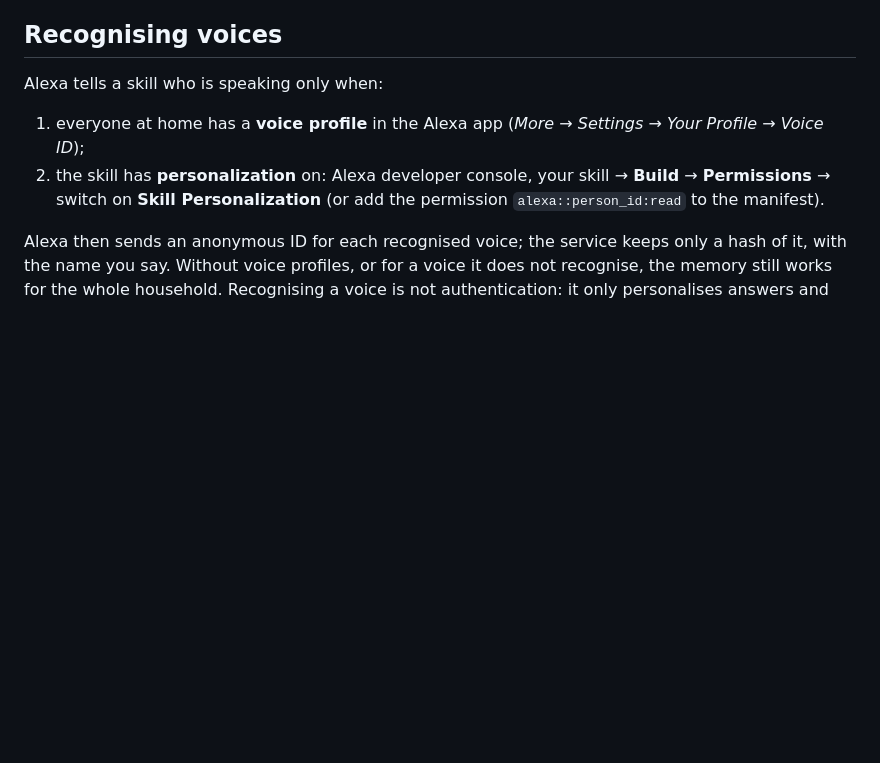
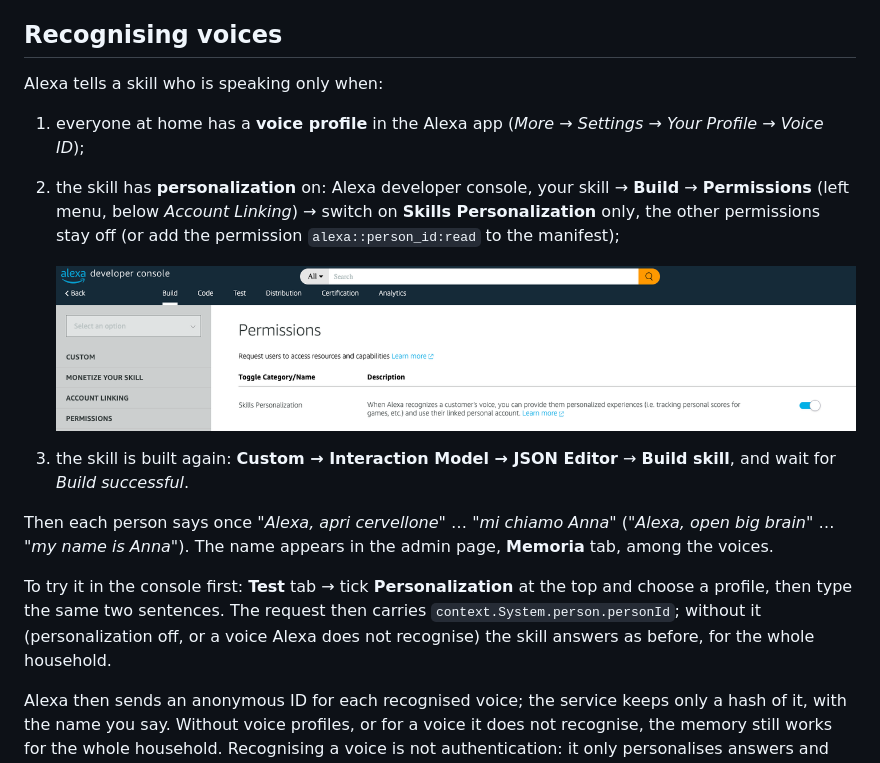
Before and after one commit to LucaTomei/alexa-ai-bridge, a Markdown page: docs/memory.md, the part around the change. Rendered like a GitHub page; pictures changed too: docs/images/alexa-console-personalization.png (added); blank space fills up the shorter version.

Commit message:
1.4.2: guide to recognising voices (Skills Personalization) with a console screenshot

```diff
--- a/docs/memory.md
+++ b/docs/memory.md
@@ -28,8 +28,21 @@ everything off (nothing is read, saved or sent) without deleting what was saved.
 Alexa tells a skill who is speaking only when:
 
 1. everyone at home has a **voice profile** in the Alexa app (*More → Settings → Your Profile → Voice ID*);
-2. the skill has **personalization** on: Alexa developer console, your skill → **Build** → **Permissions** →
-   switch on **Skill Personalization** (or add the permission `alexa::person_id:read` to the manifest).
+2. the skill has **personalization** on: Alexa developer console, your skill → **Build** → **Permissions** (left
+   menu, below *Account Linking*) → switch on **Skills Personalization** only, the other permissions stay off
+   (or add the permission `alexa::person_id:read` to the manifest);
+
+   ![Build → Permissions, Skills Personalization on](images/alexa-console-personalization.png)
+
+3. the skill is built again: **Custom → Interaction Model → JSON Editor** → **Build skill**, and wait for
+   *Build successful*.
+
+Then each person says once *"Alexa, apri cervellone"* … *"mi chiamo Anna"* (*"Alexa, open big brain"* … *"my name is
+Anna"*). The name appears in the admin page, **Memoria** tab, among the voices.
+
+To try it in the console first: **Test** tab → tick **Personalization** at the top and choose a profile, then type
+the same two sentences. The request then carries `context.System.person.personId`; without it (personalization off,
+or a voice Alexa does not recognise) the skill answers as before, for the whole household.
 
 Alexa then sends an anonymous ID for each recognised voice; the service keeps only a hash of it, with the name you
 say. Without voice profiles, or for a voice it does not recognise, the memory still works for the whole household.
```
Also changed, not shown: CHANGELOG.md (+9 -0 lines), docs/setup.md (+4 -0 lines), 1 other file.
